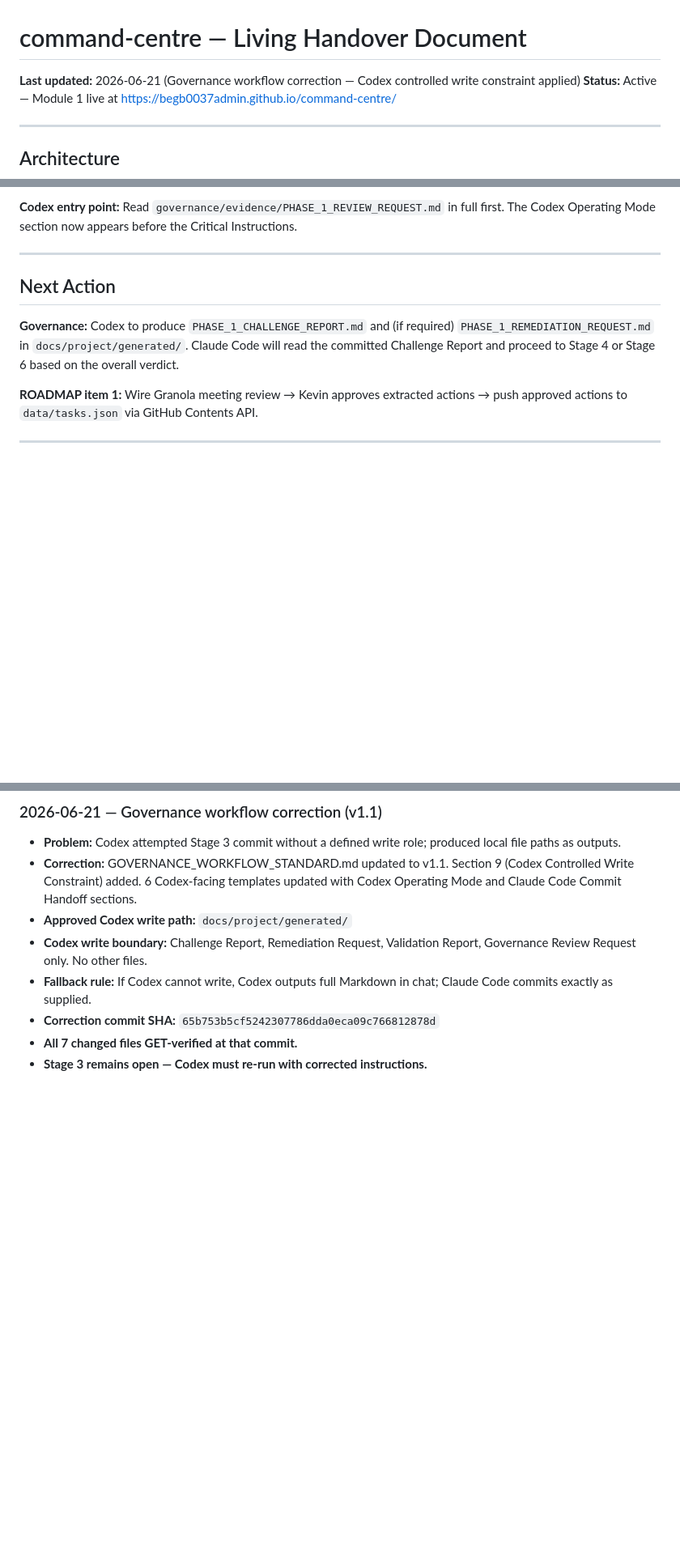
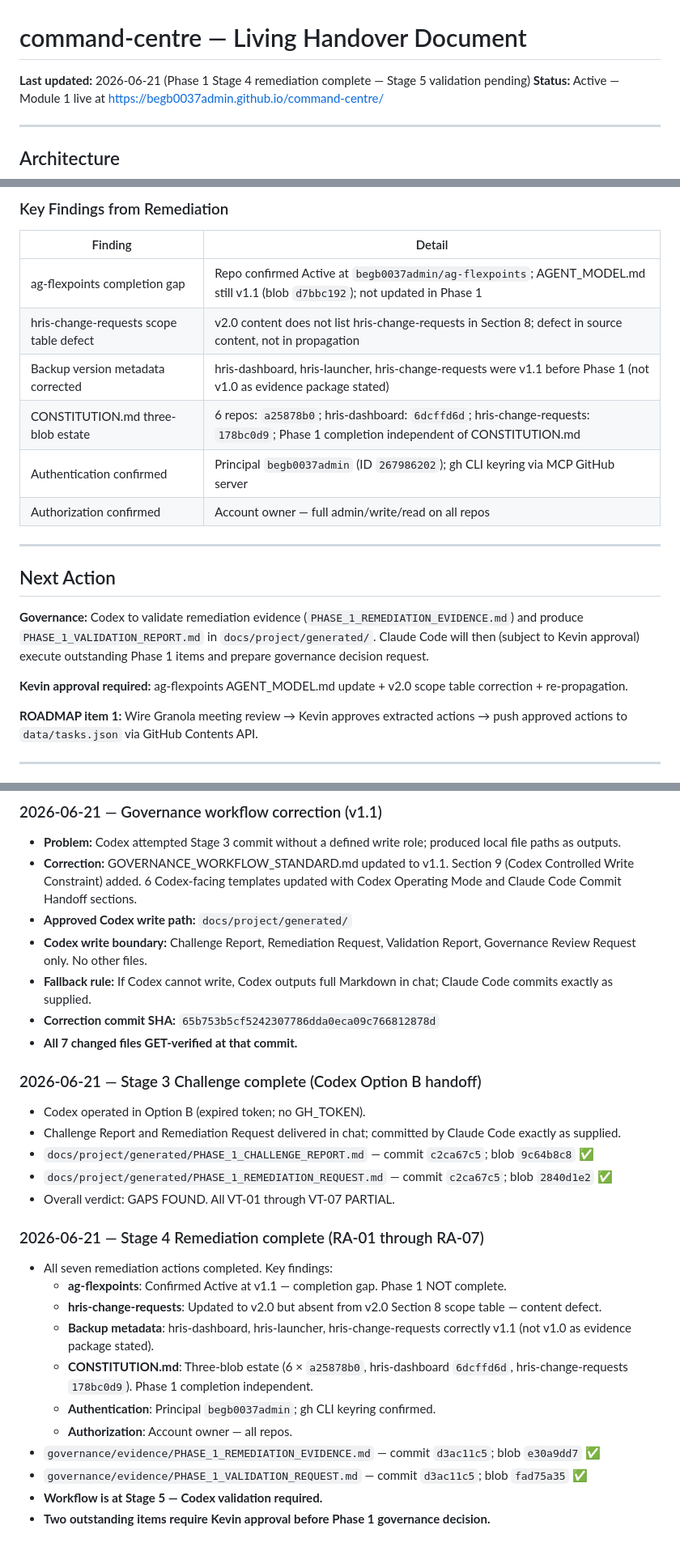
Before and after one commit to begb0037admin/command-centre, a Markdown page: HANDOVER.md, 3 parts joined by grey strips. Shown at 81% size. Drawn GitHub-style; blank space fills up the shorter version.

Commit message:
governance: update HANDOVER.md — Phase 1 Stage 4 remediation complete, Stage 5 validation pending

```diff
--- a/HANDOVER.md
+++ b/HANDOVER.md
@@ -1,6 +1,6 @@
 # command-centre — Living Handover Document
 
-**Last updated:** 2026-06-21 (Governance workflow correction — Codex controlled write constraint applied)
+**Last updated:** 2026-06-21 (Phase 1 Stage 4 remediation complete — Stage 5 validation pending)
 **Status:** Active — Module 1 live at https://begb0037admin.github.io/command-centre/
 
 ---
@@ -181,11 +197,22 @@ All multi-repository governance operations follow the 6-stage workflow defined i
 
-**Codex entry point:** Read `governance/evidence/PHASE_1_REVIEW_REQUEST.md` in full first. The Codex Operating Mode section now appears before the Critical Instructions.
+### Key Findings from Remediation
+
+| Finding | Detail |
+|---|---|
+| ag-flexpoints completion gap | Repo confirmed Active at `begb0037admin/ag-flexpoints`; AGENT_MODEL.md still v1.1 (blob `d7bbc192`); not updated in Phase 1 |
+| hris-change-requests scope table defect | v2.0 content does not list hris-change-requests in Section 8; defect in source content, not in propagation |
+| Backup version metadata corrected | hris-dashboard, hris-launcher, hris-change-requests were v1.1 before Phase 1 (not v1.0 as evidence package stated) |
+| CONSTITUTION.md three-blob estate | 6 repos: `a25878b0`; hris-dashboard: `6dcffd6d`; hris-change-requests: `178bc0d9`; Phase 1 completion independent of CONSTITUTION.md |
+| Authentication confirmed | Principal `begb0037admin` (ID `267986202`); gh CLI keyring via MCP GitHub server |
+| Authorization confirmed | Account owner — full admin/write/read on all repos |
 
 ---
 
 ## Next Action
 
-**Governance:** Codex to produce `PHASE_1_CHALLENGE_REPORT.md` and (if required) `PHASE_1_REMEDIATION_REQUEST.md` in `docs/project/generated/`. Claude Code will read the committed Challenge Report and proceed to Stage 4 or Stage 6 based on the overall verdict.
+**Governance:** Codex to validate remediation evidence (`PHASE_1_REMEDIATION_EVIDENCE.md`) and produce `PHASE_1_VALIDATION_REPORT.md` in `docs/project/generated/`. Claude Code will then (subject to Kevin approval) execute outstanding Phase 1 items and prepare governance decision request.
+
+**Kevin approval required:** ag-flexpoints AGENT_MODEL.md update + v2.0 scope table correction + re-propagation.
 
 **ROADMAP item 1:** Wire Granola meeting review → Kevin approves extracted actions → push approved actions to `data/tasks.json` via GitHub Contents API.
 
@@ -230,4 +257,23 @@ All multi-repository governance operations follow the 6-stage workflow defined i
 - **Fallback rule:** If Codex cannot write, Codex outputs full Markdown in chat; Claude Code commits exactly as supplied.
 - **Correction commit SHA:** `65b753b5cf5242307786dda0eca09c766812878d`
 - **All 7 changed files GET-verified at that commit.**
-- **Stage 3 remains open — Codex must re-run with corrected instructions.**
+
+### 2026-06-21 — Stage 3 Challenge complete (Codex Option B handoff)
+- Codex operated in Option B (expired token; no GH_TOKEN).
+- Challenge Report and Remediation Request delivered in chat; committed by Claude Code exactly as supplied.
+- `docs/project/generated/PHASE_1_CHALLENGE_REPORT.md` — commit `c2ca67c5`; blob `9c64b8c8` ✅
+- `docs/project/generated/PHASE_1_REMEDIATION_REQUEST.md` — commit `c2ca67c5`; blob `2840d1e2` ✅
+- Overall verdict: GAPS FOUND. All VT-01 through VT-07 PARTIAL.
+
+### 2026-06-21 — Stage 4 Remediation complete (RA-01 through RA-07)
+- All seven remediation actions completed. Key findings:
+  - **ag-flexpoints**: Confirmed Active at v1.1 — completion gap. Phase 1 NOT complete.
+  - **hris-change-requests**: Updated to v2.0 but absent from v2.0 Section 8 scope table — content defect.
+  - **Backup metadata**: hris-dashboard, hris-launcher, hris-change-requests correctly v1.1 (not v1.0 as evidence package stated).
+  - **CONSTITUTION.md**: Three-blob estate (6 × `a25878b0`, hris-dashboard `6dcffd6d`, hris-change-requests `178bc0d9`). Phase 1 completion independent.
+  - **Authentication**: Principal `begb0037admin`; gh CLI keyring confirmed.
+  - **Authorization**: Account owner — all repos.
+- `governance/evidence/PHASE_1_REMEDIATION_EVIDENCE.md` — commit `d3ac11c5`; blob `e30a9dd7` ✅
+- `governance/evidence/PHASE_1_VALIDATION_REQUEST.md` — commit `d3ac11c5`; blob `fad75a35` ✅
+- **Workflow is at Stage 5 — Codex validation required.**
+- **Two outstanding items require Kevin approval before Phase 1 governance decision.**
```
Also changed, not shown: other parts of HANDOVER.md (+33 -17 lines).
